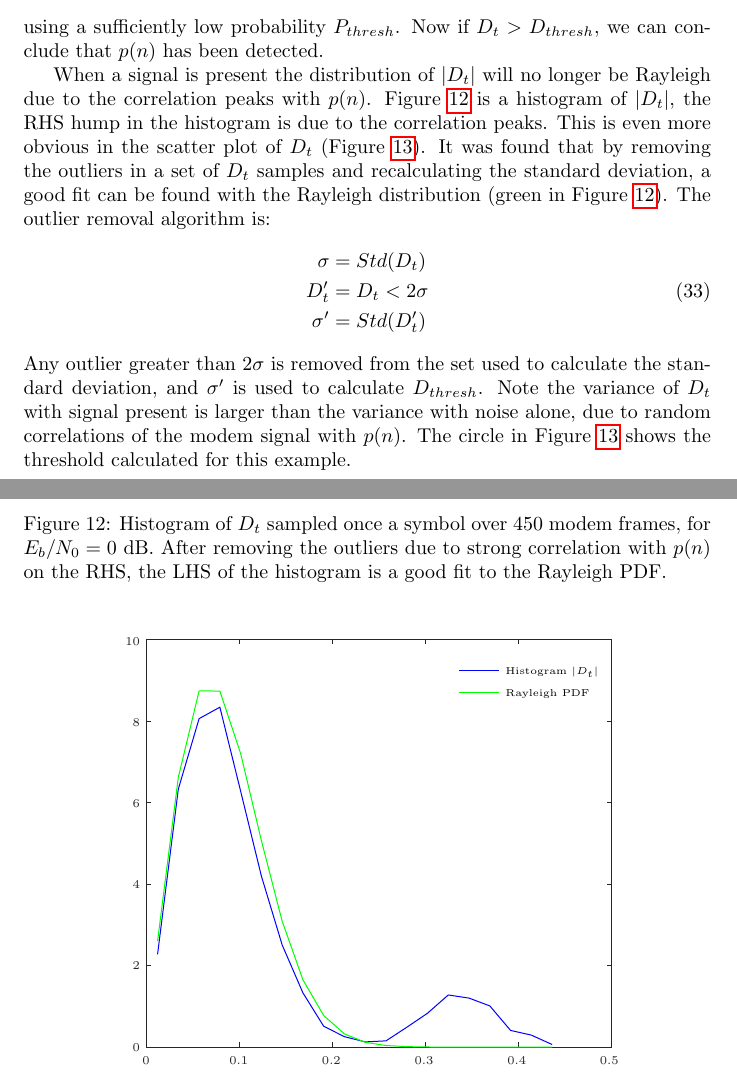
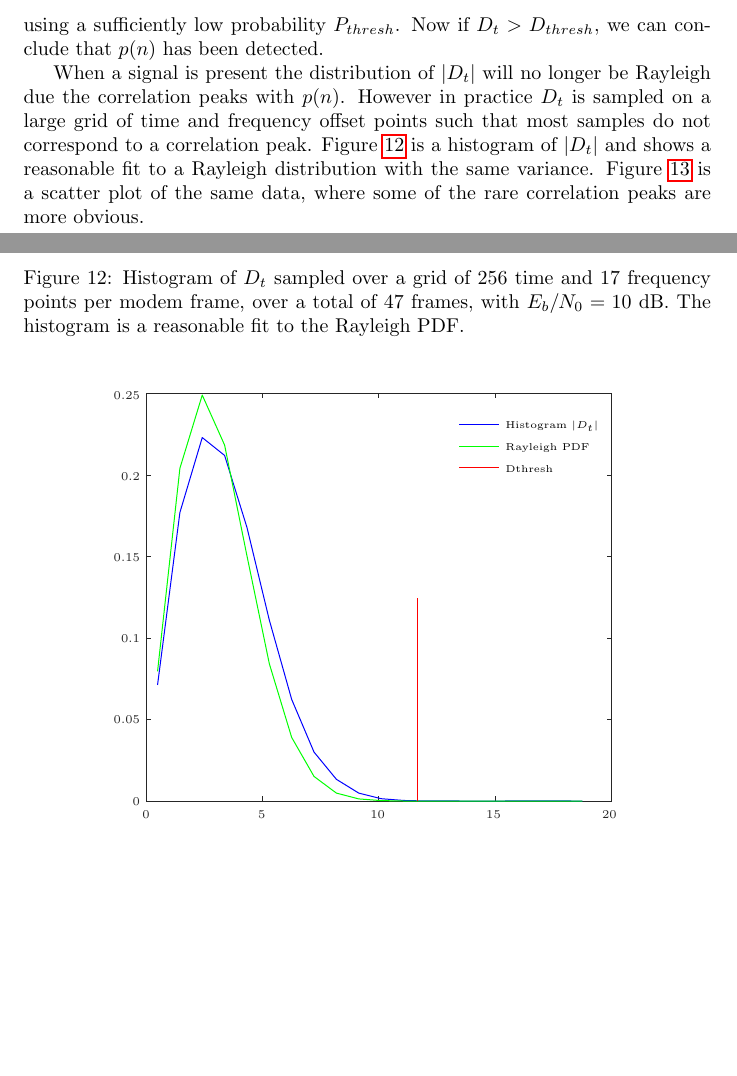
Before and after one commit to drowe67/misc, a LaTeX document (freedv_low/freedv_low.tex, which reads freedv_low/acq_dt_hist.tex): two parts of pages 26 and 27 of 35, joined at a grey line, cut so that both start at the same text, the shorter picture padded with empty space. Compiled offline with pdfLaTeX.

Commit message:
updated plots and report after rm-ing outlier removal part of acq alg

```diff
--- a/freedv_low/acq_dt_hist.tex
+++ b/freedv_low/acq_dt_hist.tex
@@ -1,24 +1,24 @@
 % Title: gl2ps_renderer figure
 % Creator: GL2PS 1.4.2, (C) 1999-2020 C. Geuzaine
 % For: Octave
-% CreationDate: Thu Oct  5 12:08:12 2023
+% CreationDate: Thu Oct 19 11:08:38 2023
 \setlength{\unitlength}{1pt}
 \begin{picture}(0,0)
 \includegraphics[scale=1]{acq_dt_hist-inc}
 \end{picture}%
 \begin{picture}(300,250)(0,0)
 \fontsize{6}{0}\selectfont\put(39,22.8203){\makebox(0,0)[t]{\textcolor[rgb]{0.15,0.15,0.15}{{0}}}}
-\fontsize{6}{0}\selectfont\put(85.5,22.8203){\makebox(0,0)[t]{\textcolor[rgb]{0.15,0.15,0.15}{{0.1}}}}
-\fontsize{6}{0}\selectfont\put(132,22.8203){\makebox(0,0)[t]{\textcolor[rgb]{0.15,0.15,0.15}{{0.2}}}}
-\fontsize{6}{0}\selectfont\put(178.5,22.8203){\makebox(0,0)[t]{\textcolor[rgb]{0.15,0.15,0.15}{{0.3}}}}
-\fontsize{6}{0}\selectfont\put(225,22.8203){\makebox(0,0)[t]{\textcolor[rgb]{0.15,0.15,0.15}{{0.4}}}}
-\fontsize{6}{0}\selectfont\put(271.5,22.8203){\makebox(0,0)[t]{\textcolor[rgb]{0.15,0.15,0.15}{{0.5}}}}
+\fontsize{6}{0}\selectfont\put(97.125,22.8203){\makebox(0,0)[t]{\textcolor[rgb]{0.15,0.15,0.15}{{5}}}}
+\fontsize{6}{0}\selectfont\put(155.25,22.8203){\makebox(0,0)[t]{\textcolor[rgb]{0.15,0.15,0.15}{{10}}}}
+\fontsize{6}{0}\selectfont\put(213.375,22.8203){\makebox(0,0)[t]{\textcolor[rgb]{0.15,0.15,0.15}{{15}}}}
+\fontsize{6}{0}\selectfont\put(271.5,22.8203){\makebox(0,0)[t]{\textcolor[rgb]{0.15,0.15,0.15}{{20}}}}
 \fontsize{6}{0}\selectfont\put(35.8831,27.5){\makebox(0,0)[r]{\textcolor[rgb]{0.15,0.15,0.15}{{0}}}}
-\fontsize{6}{0}\selectfont\put(35.8831,68.25){\makebox(0,0)[r]{\textcolor[rgb]{0.15,0.15,0.15}{{2}}}}
-\fontsize{6}{0}\selectfont\put(35.8831,109){\makebox(0,0)[r]{\textcolor[rgb]{0.15,0.15,0.15}{{4}}}}
-\fontsize{6}{0}\selectfont\put(35.8831,149.75){\makebox(0,0)[r]{\textcolor[rgb]{0.15,0.15,0.15}{{6}}}}
-\fontsize{6}{0}\selectfont\put(35.8831,190.5){\makebox(0,0)[r]{\textcolor[rgb]{0.15,0.15,0.15}{{8}}}}
-\fontsize{6}{0}\selectfont\put(35.8831,231.25){\makebox(0,0)[r]{\textcolor[rgb]{0.15,0.15,0.15}{{10}}}}
+\fontsize{6}{0}\selectfont\put(35.8831,68.25){\makebox(0,0)[r]{\textcolor[rgb]{0.15,0.15,0.15}{{0.05}}}}
+\fontsize{6}{0}\selectfont\put(35.8831,109){\makebox(0,0)[r]{\textcolor[rgb]{0.15,0.15,0.15}{{0.1}}}}
+\fontsize{6}{0}\selectfont\put(35.8831,149.75){\makebox(0,0)[r]{\textcolor[rgb]{0.15,0.15,0.15}{{0.15}}}}
+\fontsize{6}{0}\selectfont\put(35.8831,190.5){\makebox(0,0)[r]{\textcolor[rgb]{0.15,0.15,0.15}{{0.2}}}}
+\fontsize{6}{0}\selectfont\put(35.8831,231.25){\makebox(0,0)[r]{\textcolor[rgb]{0.15,0.15,0.15}{{0.25}}}}
 \fontsize{5}{0}\selectfont\put(219.495,215.745){\makebox(0,0)[l]{\textcolor[rgb]{0,0,0}{{Histogram $|D_t|$}}}}
 \fontsize{5}{0}\selectfont\put(219.495,204.743){\makebox(0,0)[l]{\textcolor[rgb]{0,0,0}{{Rayleigh PDF}}}}
+\fontsize{5}{0}\selectfont\put(219.495,194.241){\makebox(0,0)[l]{\textcolor[rgb]{0,0,0}{{Dthresh}}}}
 \end{picture}
--- a/freedv_low/freedv_low.tex
+++ b/freedv_low/freedv_low.tex
@@ -706,23 +706,14 @@ P_t &= P(\ge|D_t|) \\
 Note that large values of $D_t$ are unlikely (low $P_t$) with noise alone. By rearranging (\ref{eq:prob_thresh}) let us set a threshold:
 \begin{equation}
 \label{eq:corr_prob}
-D_{thresh}= \sigma\sqrt{-ln(P_{thresh})}
+D_{thresh} = \sigma\sqrt{-ln(P_{thresh})}
 \end{equation}
 using a sufficiently low probability $P_{thresh}$. Now if $D_t > D_{thresh}$, we can conclude that $p(n)$ has been detected.
 
-When a signal is present the distribution of $|D_t|$ will no longer be Rayleigh due to the correlation peaks with $p(n)$. Figure \ref{fig:acq_dt_hist} is a histogram of $|D_t|$, the RHS hump in the histogram is due to the correlation peaks.  This is even more obvious in the scatter plot of $D_t$ (Figure \ref{fig:acq_dt_scatter}). It was found that by removing the outliers in a set of $D_t$ samples and recalculating the standard deviation, a good fit can be found with the Rayleigh distribution (green in Figure \ref{fig:acq_dt_hist}).  The outlier removal algorithm is:
-\begin{equation}
-\label{eq:prob_thresh}
-\begin{split}
-\sigma &= Std(D_t) \\
-D^\prime_t &= D_t < 2\sigma \\
-\sigma^\prime &= Std(D^\prime_t)
-\end{split}
-\end{equation}
-Any outlier greater than $2\sigma$ is removed from the set used to calculate the standard deviation, and $\sigma^\prime$ is used to calculate $D_{thresh}$. Note the variance of $D_t$ with signal present is larger than the variance with noise alone, due to random correlations of the modem signal with $p(n)$. The circle in Figure \ref{fig:acq_dt_scatter} shows the threshold calculated for this example.
+When a signal is present the distribution of $|D_t|$ will no longer be Rayleigh due the correlation peaks with $p(n)$. However in practice $D_t$ is sampled on a large grid of time and frequency offset points such that most samples do not correspond to a correlation peak.  Figure \ref{fig:acq_dt_hist} is a histogram of $|D_t|$ and shows a reasonable fit to a Rayleigh distribution with the same variance.  Figure \ref{fig:acq_dt_scatter} is a scatter plot of the same data, where some of the rare correlation peaks are more obvious.
 
 \begin{figure}[H]
-\caption{Histogram of $D_t$ sampled once a symbol over 450 modem frames, for $E_b/N_0=0$ dB.  After removing the outliers due to strong correlation with $p(n)$ on the RHS, the LHS of the histogram is a good fit to the Rayleigh PDF.}
+\caption{Histogram of $D_t$ sampled over a grid of 256 time and 17 frequency points per modem frame, over a total of 47 frames, with $E_b/N_0=10$ dB. The histogram is a reasonable fit to the Rayleigh PDF.}
 \label{fig:acq_dt_hist}
 \begin{center}
 \input acq_dt_hist.tex
```
Also changed, not shown: freedv_low/acq_dt_scatter.tex (+15 -11 lines), freedv_low/acq_dt_hist-inc.eps, freedv_low/freedv_low.tex (34 more changed lines), 2 other files.
